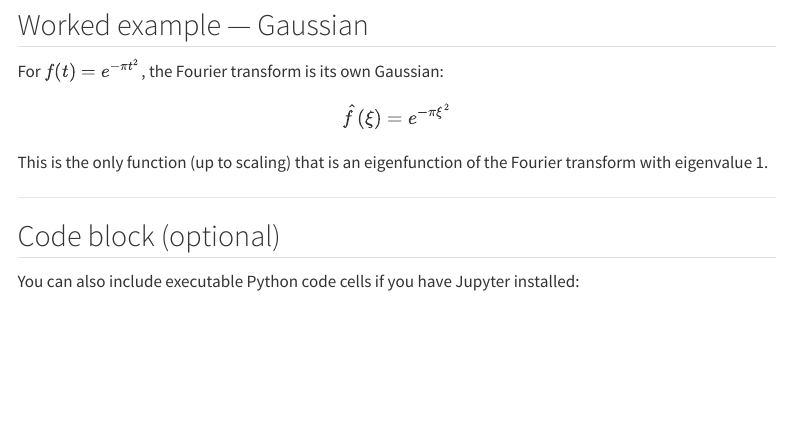
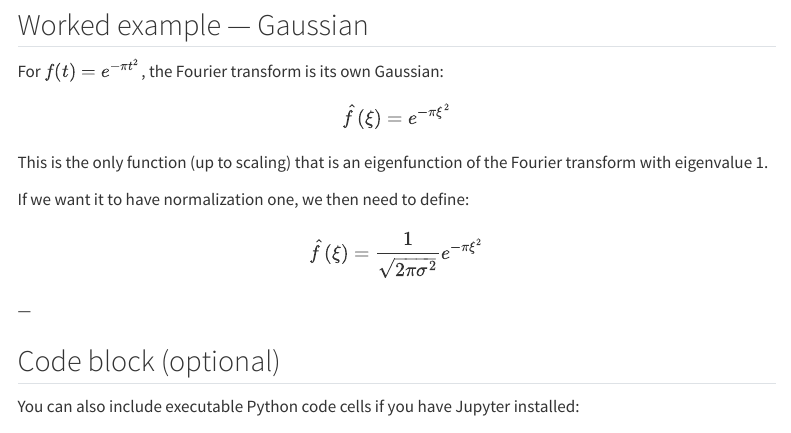
Before and after one commit to connorfitz10/my-site, a Quarto document (notes.qmd): the page in a window 1100 px wide, from 990 px down. Rendered offline with R 4.5, knitr and Pandoc in place of Quarto, with nearby package versions; menus at the side of the page are left out.

Commit message:
Tried changes the notes page

```diff
--- a/notes.qmd
+++ b/notes.qmd
@@ -56,6 +56,10 @@ $$
 This is the only function (up to scaling) that is an eigenfunction of the
 Fourier transform with eigenvalue 1.
 
+If we want it to have normalization one, we then need to define:
+$$
+\hat{f}(\xi) = \frac{1}{\sqrt{2 \pi \sigma^2}} e^{-\pi \xi^2}
+$$
 ---
 
 ## Code block (optional)
```
Also changed, not shown: .quarto/idx/notes.qmd.json, docs/search.json, 3 other files.
